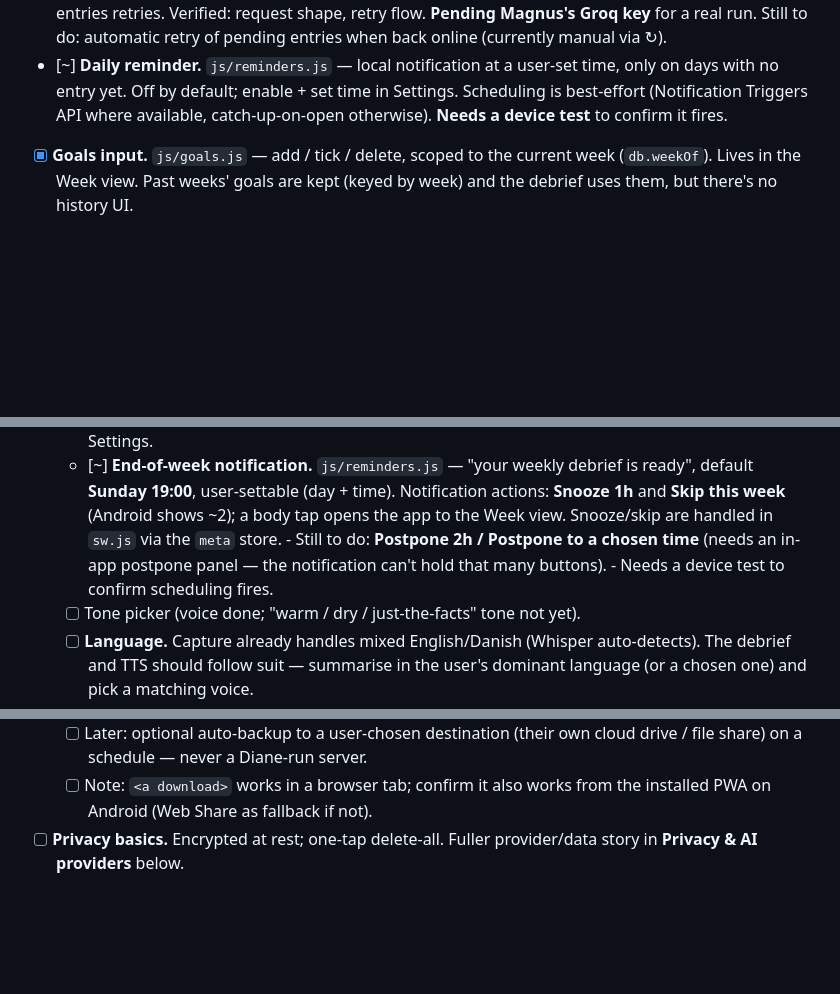
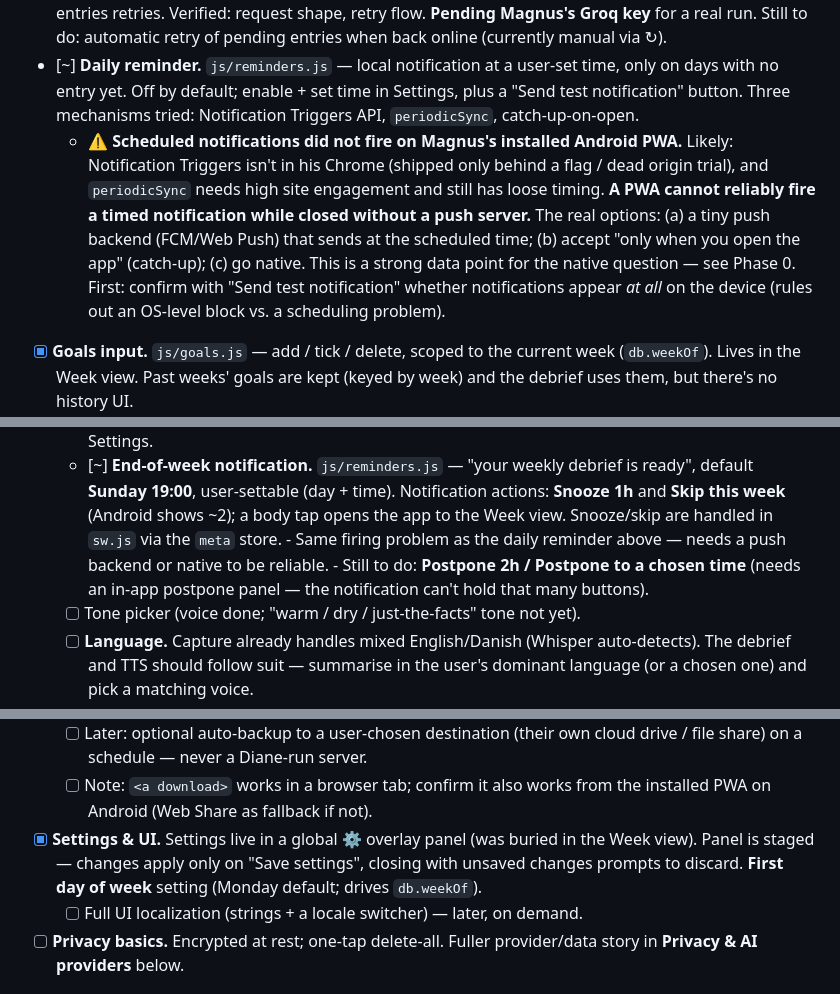
Before and after one commit to Maggoo12/diane, a Markdown page: docs/roadmap.md, 3 parts joined by grey strips. Rendered like a GitHub page; blank space fills up the shorter version.

Commit message:
Roadmap: notifications don't fire on device (needs push backend or native), settings overlay + first-day-of-week done
Co-Authored-By: Claude Sonnet 5 <noreply@anthropic.com>

```diff
--- a/docs/roadmap.md
+++ b/docs/roadmap.md
@@ -47,9 +47,19 @@ in Phase 2.
       online (currently manual via ↻).
 - [~] **Daily reminder.** `js/reminders.js` — local notification at a
       user-set time, only on days with no entry yet. Off by default; enable +
-      set time in Settings. Scheduling is best-effort (Notification Triggers
-      API where available, catch-up-on-open otherwise). **Needs a device test**
-      to confirm it fires.
+      set time in Settings, plus a "Send test notification" button. Three
+      mechanisms tried: Notification Triggers API, `periodicSync`,
+      catch-up-on-open.
+  - ⚠️ **Scheduled notifications did not fire on Magnus's installed Android
+    PWA.** Likely: Notification Triggers isn't in his Chrome (shipped only
+    behind a flag / dead origin trial), and `periodicSync` needs high site
+    engagement and still has loose timing. **A PWA cannot reliably fire a
+    timed notification while closed without a push server.** The real options:
+    (a) a tiny push backend (FCM/Web Push) that sends at the scheduled time;
+    (b) accept "only when you open the app" (catch-up); (c) go native. This is
+    a strong data point for the native question — see Phase 0. First: confirm
+    with "Send test notification" whether notifications appear *at all* on the
+    device (rules out an OS-level block vs. a scheduling problem).
 - [x] **Goals input.** `js/goals.js` — add / tick / delete, scoped to the
       current week (`db.weekOf`). Lives in the Week view. Past weeks' goals are
       kept (keyed by week) and the debrief uses them, but there's no history UI.
@@ -74,10 +84,11 @@ in Phase 2.
         Notification actions: **Snooze 1h** and **Skip this week** (Android
         shows ~2); a body tap opens the app to the Week view. Snooze/skip are
         handled in `sw.js` via the `meta` store.
+        - Same firing problem as the daily reminder above — needs a push
+          backend or native to be reliable.
         - Still to do: **Postpone 2h / Postpone to a chosen time** (needs an
           in-app postpone panel — the notification can't hold that many
           buttons).
-        - Needs a device test to confirm scheduling fires.
   - [ ] Tone picker (voice done; "warm / dry / just-the-facts" tone not yet).
   - [ ] **Language.** Capture already handles mixed English/Danish (Whisper
         auto-detects). The debrief and TTS should follow suit — summarise in
@@ -96,6 +107,11 @@ in Phase 2.
         cloud drive / file share) on a schedule — never a Diane-run server.
   - [ ] Note: `<a download>` works in a browser tab; confirm it also works
         from the installed PWA on Android (Web Share as fallback if not).
+- [x] **Settings & UI.** Settings live in a global ⚙ overlay panel (was
+      buried in the Week view). Panel is staged — changes apply only on "Save
+      settings", closing with unsaved changes prompts to discard. **First day
+      of week** setting (Monday default; drives `db.weekOf`).
+  - [ ] Full UI localization (strings + a locale switcher) — later, on demand.
 - [ ] **Privacy basics.** Encrypted at rest; one-tap delete-all. Fuller
       provider/data story in **Privacy & AI providers** below.
 
```
